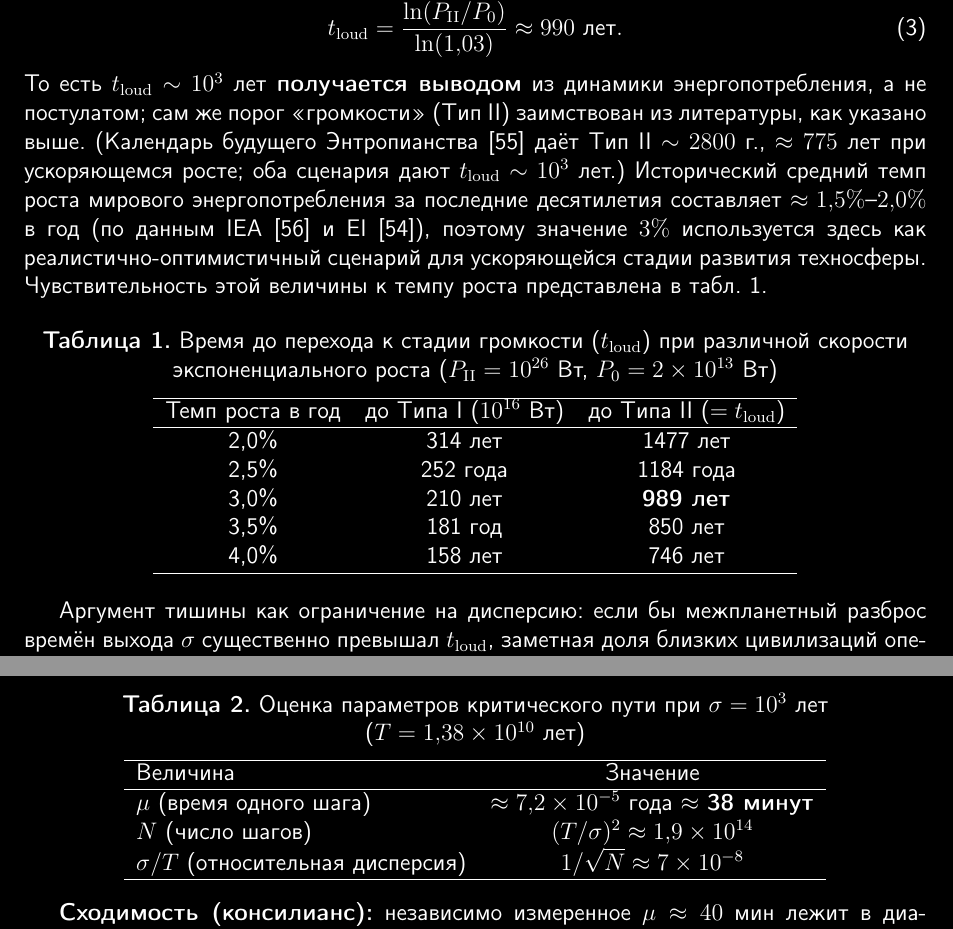
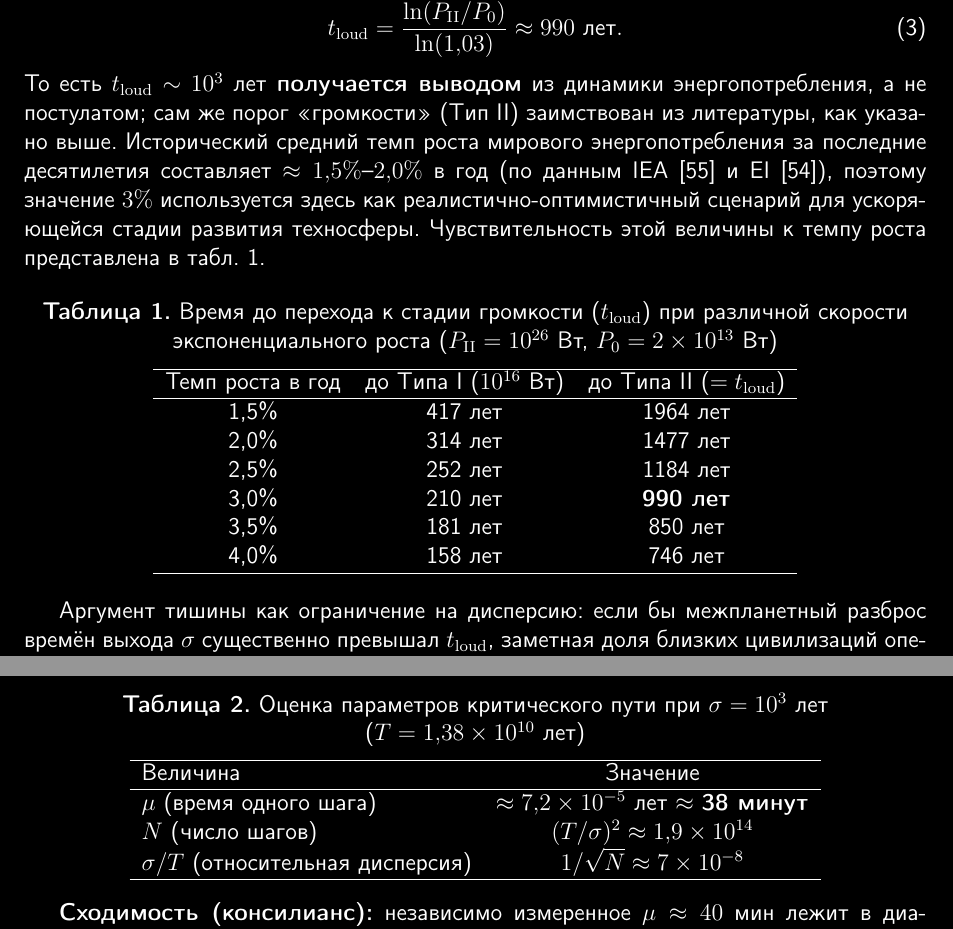
Before and after one commit to oponfil/critical-path-of-evolution, a LaTeX paper (critical_path_ru.tex): two parts of pages 14 and 16 of 27, joined at a grey line, cut so that both start at the same text. Compiled offline with pdfLaTeX.

Commit message:
Remove Entropianism reference and refine Table 1 growth sensitivity.
Drop the Entropianism calendar citation, add a 1.5% row to Table 1, standardize year labels to "let", and round the 3% t_loud value to 990 years to match the formula.

Co-authored-by: Cursor <cursoragent@cursor.com>

```diff
--- a/critical_path_ru.tex
+++ b/critical_path_ru.tex
@@ -231,7 +231,7 @@
 \begin{equation}
 t_{\mathrm{loud}} = \frac{\ln(P_{\mathrm{II}}/P_0)}{\ln(1{,}03)} \approx 990~\text{лет}.
 \end{equation}
-То есть $t_{\mathrm{loud}} \sim 10^3$~лет \textbf{получается выводом} из динамики энергопотребления, а не постулатом; сам же порог «громкости» (Тип~II) заимствован из литературы, как указано выше. (Календарь будущего Энтропианства~\cite{Entropianism} даёт Тип~II $\sim 2800$~г., $\approx 775$~лет при ускоряющемся росте; оба сценария дают $t_{\mathrm{loud}} \sim 10^3$~лет.) Исторический средний темп роста мирового энергопотребления за последние десятилетия составляет $\approx 1{,}5\%$--$2{,}0\%$ в год (по данным IEA~\cite{IEA2023} и EI~\cite{EI2024}), поэтому значение $3\%$ используется здесь как реалистично-оптимистичный сценарий для ускоряющейся стадии развития техносферы. Чувствительность этой величины к темпу роста представлена в табл.~1.
+То есть $t_{\mathrm{loud}} \sim 10^3$~лет \textbf{получается выводом} из динамики энергопотребления, а не постулатом; сам же порог «громкости» (Тип~II) заимствован из литературы, как указано выше. Исторический средний темп роста мирового энергопотребления за последние десятилетия составляет $\approx 1{,}5\%$--$2{,}0\%$ в год (по данным IEA~\cite{IEA2023} и EI~\cite{EI2024}), поэтому значение $3\%$ используется здесь как реалистично-оптимистичный сценарий для ускоряющейся стадии развития техносферы. Чувствительность этой величины к темпу роста представлена в табл.~1.
 
 \begin{center}
 \textbf{Таблица 1.} Время до перехода к стадии громкости ($t_{\mathrm{loud}}$) при различной скорости экспоненциального роста ($P_{\mathrm{II}} = 10^{26}$~Вт, $P_0 = 2 \times 10^{13}$~Вт)
@@ -241,10 +241,11 @@ t_{\mathrm{loud}} = \frac{\ln(P_{\mathrm{II}}/P_0)}{\ln(1{,}03)} \approx 990~\te
 \hline
 Темп роста в год & до Типа~I ($10^{16}$~Вт) & до Типа~II ($= t_{\mathrm{loud}}$) \\
 \hline
+1{,}5\% & 417 лет & 1964 лет \\
 2{,}0\% & 314 лет & 1477 лет \\
-2{,}5\% & 252 года & 1184 года \\
-3{,}0\% & 210 лет & \textbf{989 лет} \\
-3{,}5\% & 181 год & 850 лет \\
+2{,}5\% & 252 лет & 1184 лет \\
+3{,}0\% & 210 лет & \textbf{990 лет} \\
+3{,}5\% & 181 лет & 850 лет \\
 4{,}0\% & 158 лет & 746 лет \\
 \hline
 \end{tabular}
@@ -311,7 +312,7 @@ $10^6$ & $\approx 540$ & $\approx 44$ \\
 \hline
 Величина & Значение \\
 \hline
-$\mu$ (время одного шага) & $\approx 7{,}2 \times 10^{-5}$~года $\approx$ \textbf{38 минут} \\
+$\mu$ (время одного шага) & $\approx 7{,}2 \times 10^{-5}$~лет $\approx$ \textbf{38 минут} \\
 $N$ (число шагов) & $(T/\sigma)^2 \approx 1{,}9 \times 10^{14}$ \\
 $\sigma/T$ (относительная дисперсия) & $1/\sqrt{N} \approx 7 \times 10^{-8}$ \\
 \hline
```
Also changed, not shown: refs.bib (+0 -5 lines), critical_path_ru.pdf, critical_path_ru.tex (2 more changed lines).
